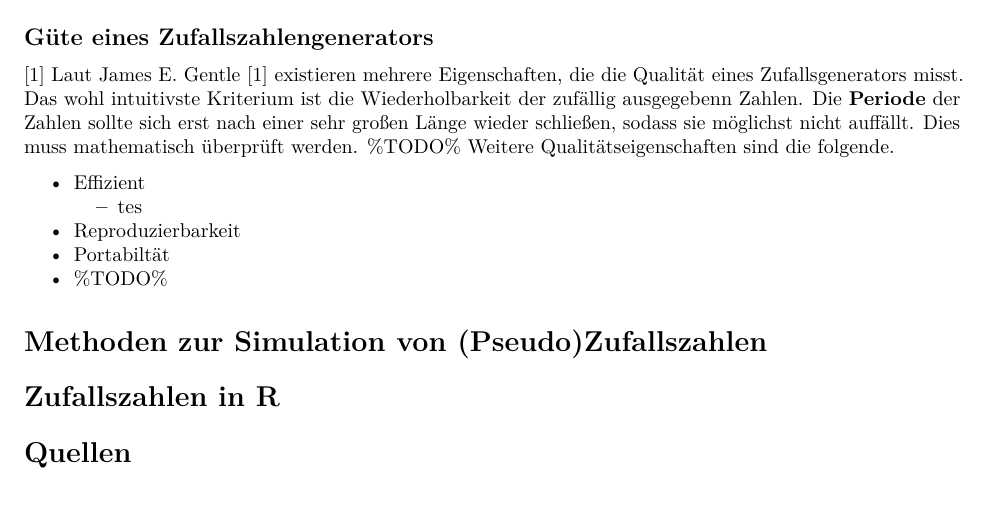
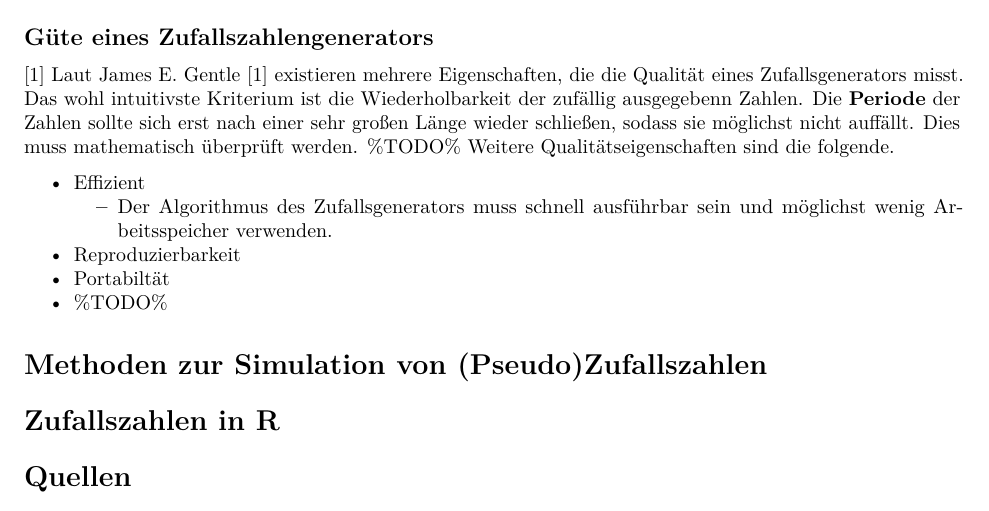
Before and after one commit to comnGuy/Simulation-von-Zufallszahlen, an R Markdown document (sim_zv.Rmd): part of page 3 of 3, cut so that both start at the same text. Rendered offline with R 4.5, knitr and Pandoc, then LaTeX, with nearby package versions.

Commit message:
Vervollständigen der Güte

```diff
--- a/sim_zv.Rmd
+++ b/sim_zv.Rmd
@@ -57,7 +57,7 @@ Weitere Qualitätseigenschaften sind die folgende.
 
 
 * Effizient
-    + tes
+    * Der Algorithmus des Zufallsgenerators muss schnell ausführbar sein und möglichst wenig Arbeitsspeicher verwenden.
 * Reproduzierbarkeit
 * Portabiltät
 * %TODO%
```
